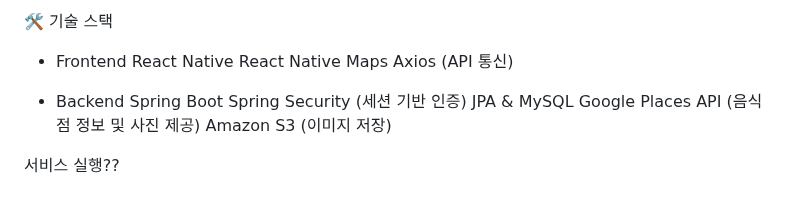
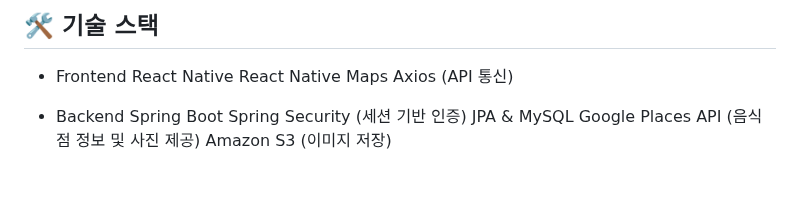
Before and after one commit to soyuniii/nomad, a Markdown page: README.md, the part around one of its changes. GitHub-like rendering.

```diff
--- a/README.md
+++ b/README.md
@@ -83,5 +107,6 @@ React Native에서 현재 위치를 가져오고 백엔드에 전송하는 과
 
-🛠 기술 스택
+
+## 🛠 기술 스택
 - Frontend
 React Native
 React Native Maps
@@ -94,6 +119,3 @@ Spring Security (세션 기반 인증)
 JPA & MySQL
 Google Places API (음식점 정보 및 사진 제공)
 Amazon S3 (이미지 저장)
-
-
-서비스 실행??
```
Also changed, not shown: other parts of README.md (+27 -3 lines).
